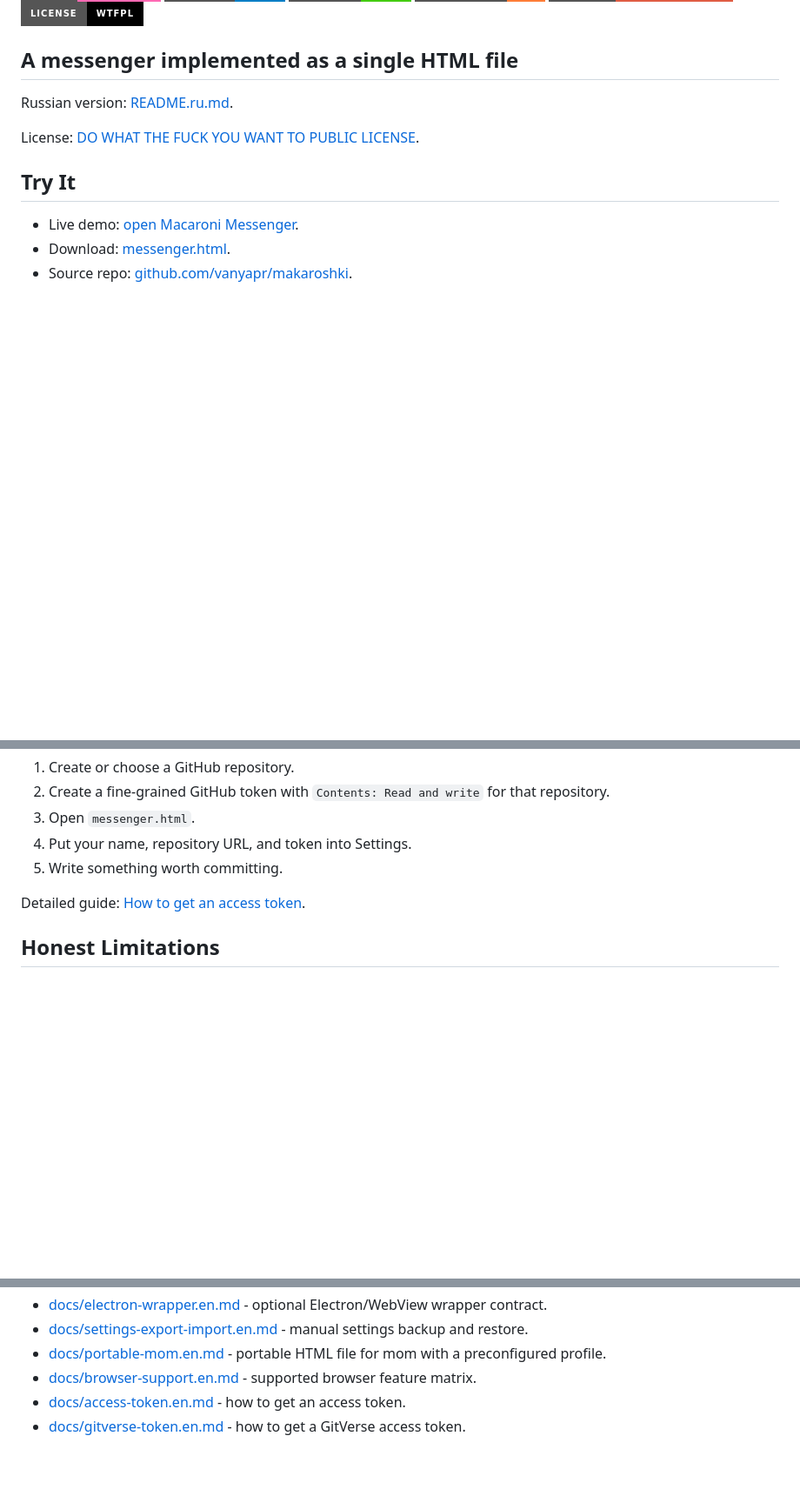
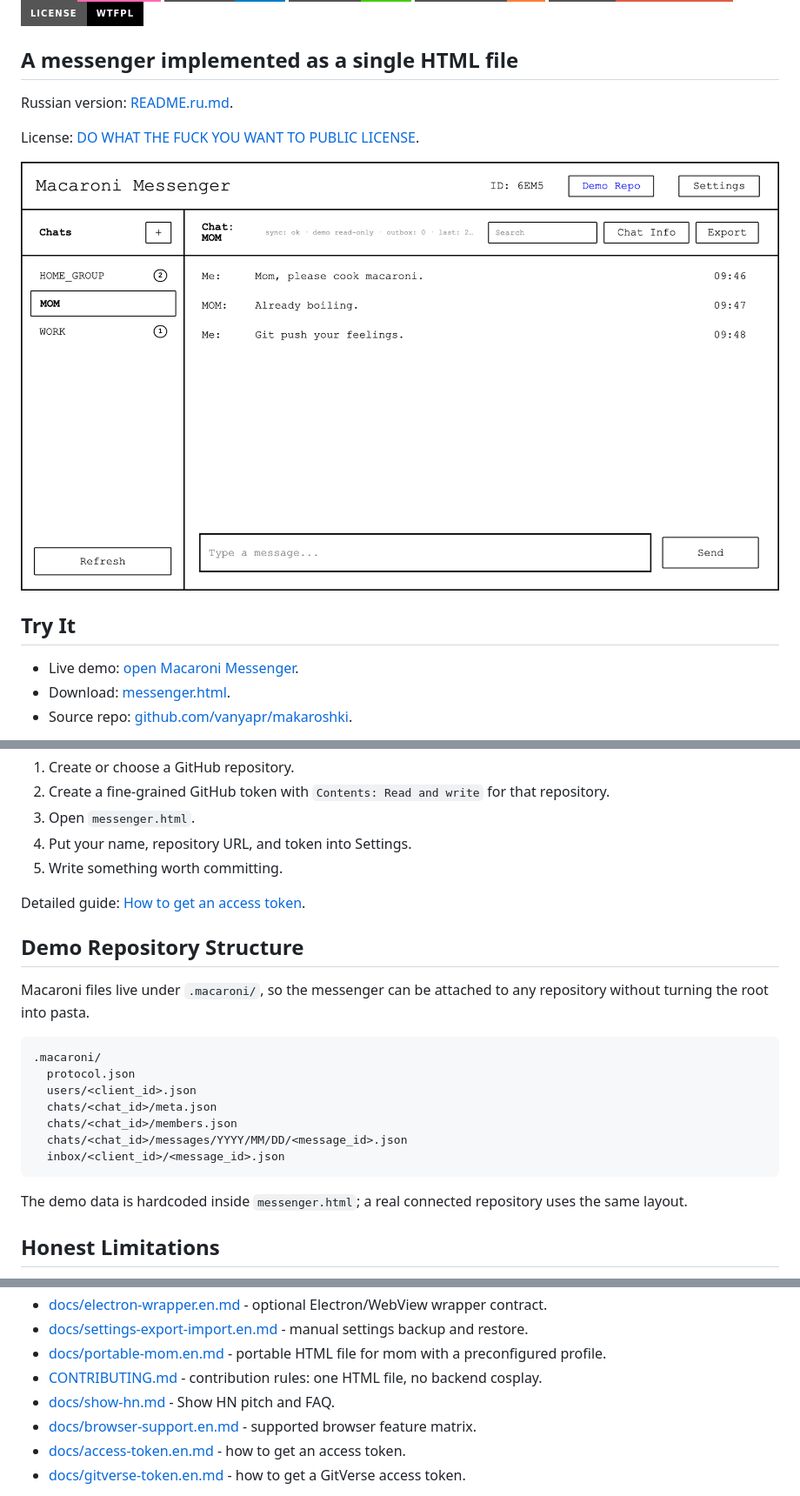
Before and after one commit to vanyapr/makaroshki, a Markdown page: README.en.md, 3 parts joined by grey strips. Shown: that part at 87% size. Drawn GitHub-style; pictures changed too: docs/assets/macaroni-demo.png (added); badges without logos; blank space fills up the shorter version.

````diff
--- a/README.en.md
+++ b/README.en.md
@@ -12,6 +12,8 @@
 Russian version: [README.ru.md](README.ru.md).
 
 License: [DO WHAT THE FUCK YOU WANT TO PUBLIC LICENSE](LICENSE).
+
+![Macaroni Messenger demo](docs/assets/macaroni-demo.png)
 
 ## Try It
 
@@ -47,6 +49,22 @@ You can read demo `.macaroni` chats immediately. To read or write a real reposit
 
 Detailed guide: [How to get an access token](docs/access-token.en.md).
 
+## Demo Repository Structure
+
+Macaroni files live under `.macaroni/`, so the messenger can be attached to any repository without turning the root into pasta.
+
+```text
+.macaroni/
+  protocol.json
+  users/<client_id>.json
+  chats/<chat_id>/meta.json
+  chats/<chat_id>/members.json
+  chats/<chat_id>/messages/YYYY/MM/DD/<message_id>.json
+  inbox/<client_id>/<message_id>.json
+```
+
+The demo data is hardcoded inside `messenger.html`; a real connected repository uses the same layout.
+
 ## Honest Limitations
 
 - Macaroni Messenger is not private. Public repository means public messages. Private repository means readable by everyone with repository access.
@@ -71,6 +89,8 @@ Documents:
 - [docs/electron-wrapper.en.md](docs/electron-wrapper.en.md) - optional Electron/WebView wrapper contract.
 - [docs/settings-export-import.en.md](docs/settings-export-import.en.md) - manual settings backup and restore.
 - [docs/portable-mom.en.md](docs/portable-mom.en.md) - portable HTML file for mom with a preconfigured profile.
+- [CONTRIBUTING.md](CONTRIBUTING.md) - contribution rules: one HTML file, no backend cosplay.
+- [docs/show-hn.md](docs/show-hn.md) - Show HN pitch and FAQ.
 - [docs/browser-support.en.md](docs/browser-support.en.md) - supported browser feature matrix.
 - [docs/access-token.en.md](docs/access-token.en.md) - how to get an access token.
 - [docs/gitverse-token.en.md](docs/gitverse-token.en.md) - how to get a GitVerse access token.
````
Also changed, not shown: other parts of README.en.md (+1 -0 lines), CONTRIBUTING.md (added, +37 -0 lines), README.md (+21 -0 lines), README.ru.md (+21 -0 lines), docs/show-hn.md (added, +64 -0 lines), docs/show-hn.ru.md (added, +64 -0 lines), 2 other files.
